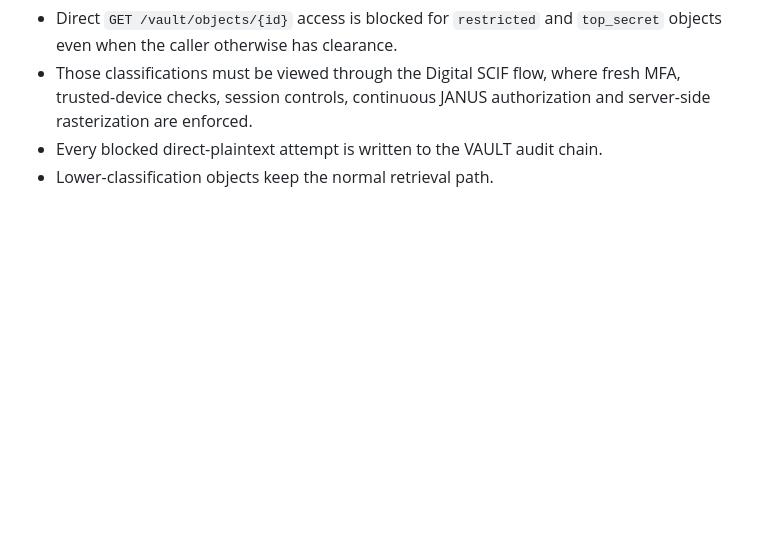
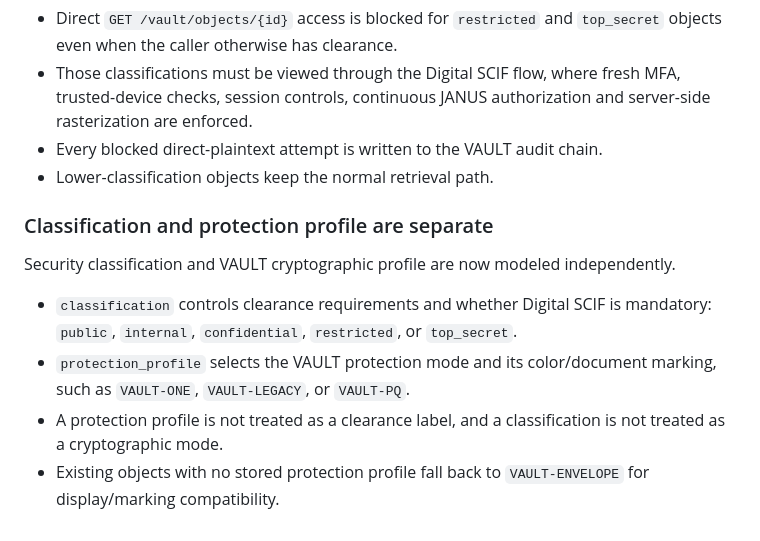
Before and after one commit to samtumwesigye2-create/UNG-VAULT, a Markdown page: README.md, the part around the change. Drawn GitHub-style; blank space fills up the shorter version.

Commit message:
Document separate classification and protection profile semantics

```diff
--- a/README.md
+++ b/README.md
@@ -253,3 +253,12 @@ Restricted and top-secret VAULT objects can no longer be retrieved as ordinary b
 - Those classifications must be viewed through the Digital SCIF flow, where fresh MFA, trusted-device checks, session controls, continuous JANUS authorization and server-side rasterization are enforced.
 - Every blocked direct-plaintext attempt is written to the VAULT audit chain.
 - Lower-classification objects keep the normal retrieval path.
+
+
+### Classification and protection profile are separate
+Security classification and VAULT cryptographic profile are now modeled independently.
+
+- `classification` controls clearance requirements and whether Digital SCIF is mandatory: `public`, `internal`, `confidential`, `restricted`, or `top_secret`.
+- `protection_profile` selects the VAULT protection mode and its color/document marking, such as `VAULT-ONE`, `VAULT-LEGACY`, or `VAULT-PQ`.
+- A protection profile is not treated as a clearance label, and a classification is not treated as a cryptographic mode.
+- Existing objects with no stored protection profile fall back to `VAULT-ENVELOPE` for display/marking compatibility.
```
